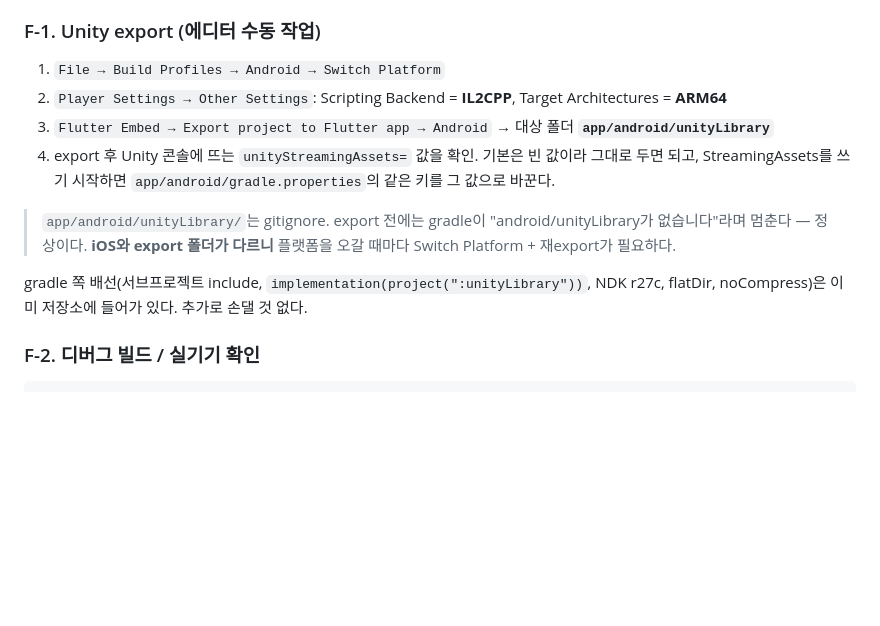
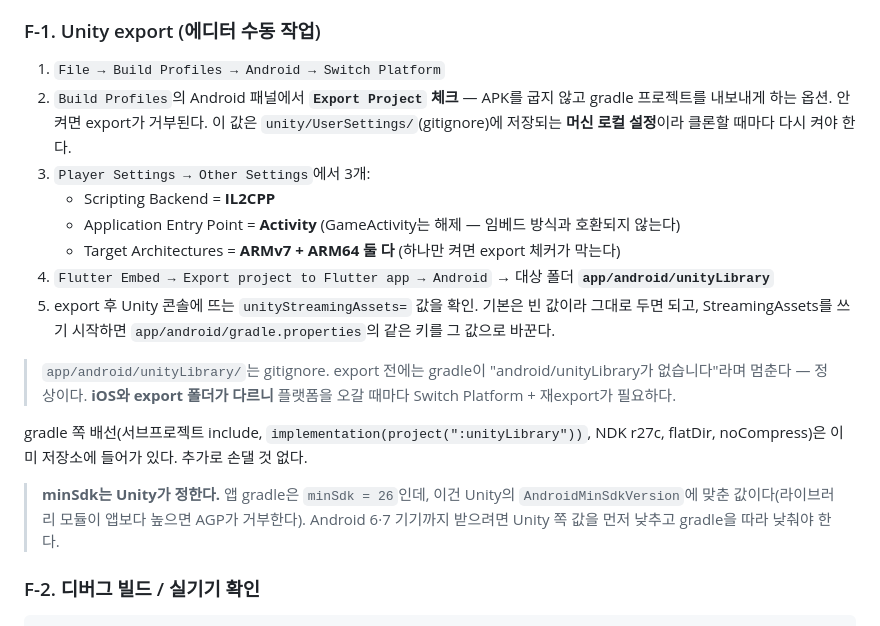
Before and after one commit to dduneon/oun, a Markdown page: BUILD.md, the part around the change. Drawn GitHub-style; blank space fills up the shorter version.

Commit message:
docs: Android export 사전 조건을 실제 체커에 맞춘다
export 체커가 막는 항목을 빠뜨려 순서대로 하나씩 걸렸다. Export Project 체크,
Application Entry Point = Activity, ARMv7+ARM64(ARM64만으로는 거부됨)를 적고
minSdk가 Unity에 종속된다는 점도 남긴다.

Co-Authored-By: Claude Opus 5 <noreply@anthropic.com>

```diff
--- a/BUILD.md
+++ b/BUILD.md
@@ -138,9 +138,15 @@ iOS와 달리 **`flutter build`가 그대로 동작한다.** `unityLibrary`가 g
 ### F-1. Unity export (에디터 수동 작업)
 
 1. `File → Build Profiles → Android → Switch Platform`
-2. `Player Settings → Other Settings`: Scripting Backend = **IL2CPP**, Target Architectures = **ARM64**
-3. `Flutter Embed → Export project to Flutter app → Android` → 대상 폴더 **`app/android/unityLibrary`**
-4. export 후 Unity 콘솔에 뜨는 `unityStreamingAssets=` 값을 확인.
+2. `Build Profiles`의 Android 패널에서 **`Export Project` 체크**
+   — APK를 굽지 않고 gradle 프로젝트를 내보내게 하는 옵션. 안 켜면 export가 거부된다.
+   이 값은 `unity/UserSettings/`(gitignore)에 저장되는 **머신 로컬 설정**이라 클론할 때마다 다시 켜야 한다.
+3. `Player Settings → Other Settings`에서 3개:
+   - Scripting Backend = **IL2CPP**
+   - Application Entry Point = **Activity** (GameActivity는 해제 — 임베드 방식과 호환되지 않는다)
+   - Target Architectures = **ARMv7 + ARM64 둘 다** (하나만 켜면 export 체커가 막는다)
+4. `Flutter Embed → Export project to Flutter app → Android` → 대상 폴더 **`app/android/unityLibrary`**
+5. export 후 Unity 콘솔에 뜨는 `unityStreamingAssets=` 값을 확인.
    기본은 빈 값이라 그대로 두면 되고, StreamingAssets를 쓰기 시작하면
    `app/android/gradle.properties`의 같은 키를 그 값으로 바꾼다.
 
@@ -150,6 +156,10 @@ iOS와 달리 **`flutter build`가 그대로 동작한다.** `unityLibrary`가 g
 
 gradle 쪽 배선(서브프로젝트 include, `implementation(project(":unityLibrary"))`, NDK r27c,
 flatDir, noCompress)은 이미 저장소에 들어가 있다. 추가로 손댈 것 없다.
+
+> **minSdk는 Unity가 정한다.** 앱 gradle은 `minSdk = 26`인데, 이건 Unity의
+> `AndroidMinSdkVersion`에 맞춘 값이다(라이브러리 모듈이 앱보다 높으면 AGP가 거부한다).
+> Android 6·7 기기까지 받으려면 Unity 쪽 값을 먼저 낮추고 gradle을 따라 낮춰야 한다.
 
 ### F-2. 디버그 빌드 / 실기기 확인
 
```
